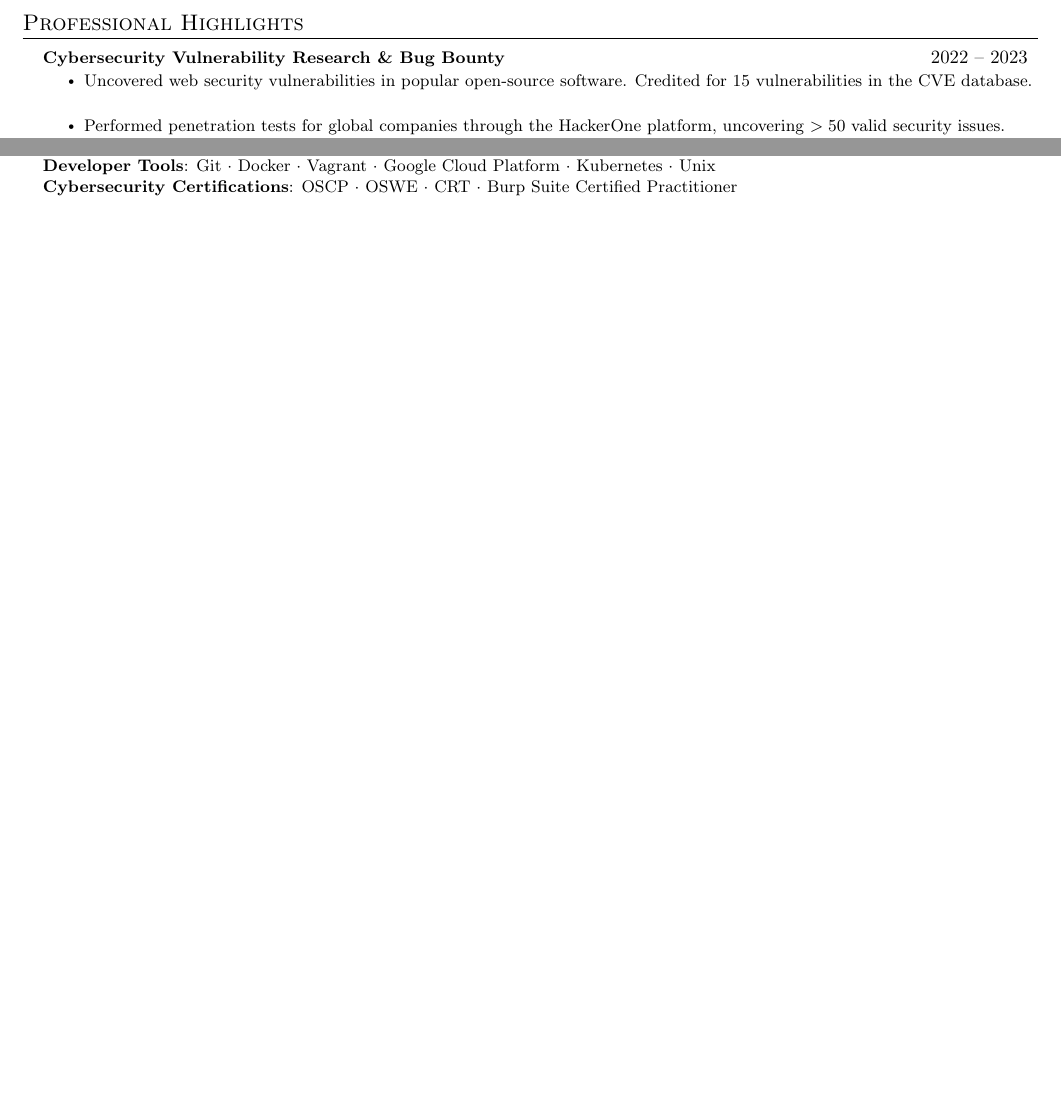
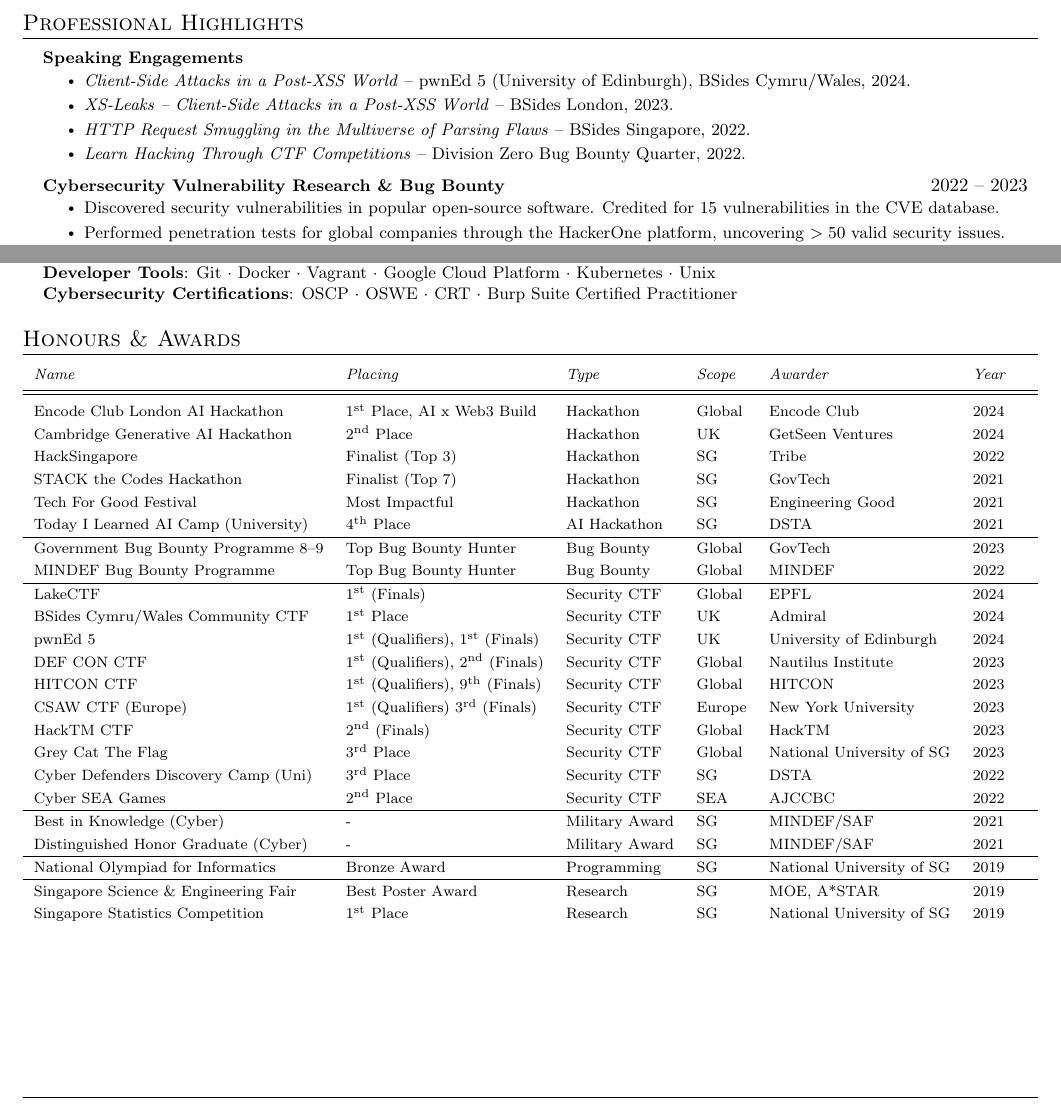
Before and after one commit to zeyu2001/cv, a LaTeX CV (cv.tex): two parts of page 2 of 2, joined at a grey line, cut so that both start at the same text, the shorter picture padded with empty space. Compiled offline with pdfLaTeX.

Commit message:
add honours & awards

```diff
--- a/cv.tex
+++ b/cv.tex
@@ -18,6 +17,9 @@
 \usepackage{fancyhdr}
 \usepackage[english]{babel}
 \usepackage{tabularx}
+\usepackage[super]{nth}
+\usepackage{booktabs}
+\usepackage{accsupp}
 \input{glyphtounicode}
 
 %----------FONT OPTIONS----------
@@ -104,0 +108 @@
+	\emph{Name}	& \emph{Placing}	& \emph{Type}	& \emph{Scope}	& \emph{Awarder}                 & \emph{Year}       \\
@@ -235,9 +236,18 @@
 \section{Professional Highlights}
 \resumeSubHeadingListStart
 \resumeProjectHeading
+{\textbf{Speaking Engagements}}{}
+\resumeItemListStart
+\resumeItem{\emph{Client-Side Attacks in a Post-XSS World} -- pwnEd 5 (University of Edinburgh), BSides Cymru/Wales, 2024.}
+\resumeItem{\emph{XS-Leaks -- Client-Side Attacks in a Post-XSS World} -- BSides London, 2023.}
+\resumeItem{\emph{HTTP Request Smuggling in the Multiverse of Parsing Flaws} -- BSides Singapore, 2022.}
+\resumeItem{\emph{Learn Hacking Through CTF Competitions} -- Division Zero Bug Bounty Quarter, 2022.}
+\resumeItemListEnd
+
+\resumeProjectHeading
 {\textbf{Cybersecurity Vulnerability Research \& Bug Bounty}}{2022 -- 2023}
 \resumeItemListStart
-\resumeItem{Uncovered web security vulnerabilities in popular open-source software.
+\resumeItem{Discovered security vulnerabilities in popular open-source software.
 	Credited for 15 vulnerabilities in the CVE database.
 }
 \resumeItem{Performed penetration tests for global companies through the HackerOne platform, uncovering $>50$ valid security issues.}
@@ -271,5 +279,41 @@
 	      }}
 \end{itemize}
 
-%-------------------------------------------
+\setlength{\tabcolsep}{6.0pt}
+\renewcommand{\arraystretch}{1.1}
+
+\section{Honours \& Awards}
+
+\fontsize{8.5}{11}\selectfont
+\awardsTable{
+	\awardsTableRow{Encode Club London AI Hackathon}{\nth{1} Place, AI x Web3 Build}{Hackathon}{Global}{Encode Club}{2024}
+	\awardsTableRow{Cambridge Generative AI Hackathon}{\nth{2} Place}{Hackathon}{UK}{GetSeen Ventures}{2024}
+	\awardsTableRow{HackSingapore}{Finalist (Top 3)}{Hackathon}{SG}{Tribe}{2022}
+	\awardsTableRow{STACK the Codes Hackathon}{Finalist (Top 7)}{Hackathon}{SG}{GovTech}{2021}
+	\awardsTableRow{Tech For Good Festival}{Most Impactful}{Hackathon}{SG}{Engineering Good}{2021}
+	\awardsTableRow{Today I Learned AI Camp (University)}{\nth{4} Place}{AI Hackathon}{SG}{DSTA}{2021}
+	\hline
+	\awardsTableRow{Government Bug Bounty Programme 8--9}{Top Bug Bounty Hunter}{Bug Bounty}{Global}{GovTech}{2023}
+	\awardsTableRow{MINDEF Bug Bounty Programme}{Top Bug Bounty Hunter}{Bug Bounty}{Global}{MINDEF}{2022}
+	\hline
+	\awardsTableRow{LakeCTF}{\nth{1} (Finals)}{Security CTF}{Global}{EPFL}{2024}
+	\awardsTableRow{BSides Cymru/Wales Community CTF}{\nth{1} Place}{Security CTF}{UK}{Admiral}{2024}
+	\awardsTableRow{pwnEd 5}{\nth{1} (Qualifiers), \nth{1} (Finals)}{Security CTF}{UK}{University of Edinburgh}{2024}
+	\awardsTableRow{DEF CON CTF}{\nth{1} (Qualifiers), \nth{2} (Finals)}{Security CTF}{Global}{Nautilus Institute}{2023}
+	\awardsTableRow{HITCON CTF}{\nth{1} (Qualifiers), \nth{9} (Finals)}{Security CTF}{Global}{HITCON}{2023}
+	\awardsTableRow{CSAW CTF (Europe)}{\nth{1} (Qualifiers) \nth{3} (Finals)}{Security CTF}{Europe}{New York University}{2023}
+	\awardsTableRow{HackTM CTF}{\nth{2} (Finals)}{Security CTF}{Global}{HackTM}{2023}
+	\awardsTableRow{Grey Cat The Flag}{\nth{3} Place}{Security CTF}{Global}{National University of SG}{2023}
+	\awardsTableRow{Cyber Defenders Discovery Camp (Uni)}{\nth{3} Place}{Security CTF}{SG}{DSTA}{2022}
+	\awardsTableRow{Cyber SEA Games}{\nth{2} Place}{Security CTF}{SEA}{AJCCBC}{2022}
+	\hline
+	\awardsTableRow{Best in Knowledge (Cyber)}{-}{Military Award}{SG}{MINDEF/SAF}{2021}
+	\awardsTableRow{Distinguished Honor Graduate (Cyber)}{-}{Military Award}{SG}{MINDEF/SAF}{2021}
+	\hline
+	\awardsTableRow{National Olympiad for Informatics}{Bronze Award}{Programming}{SG}{National University of SG}{2019}
+	\hline
+	\awardsTableRow{Singapore Science \& Engineering Fair}{Best Poster Award}{Research}{SG}{MOE, A*STAR}{2019}
+	\awardsTableRow{Singapore Statistics Competition}{\nth{1} Place}{Research}{SG}{National University of SG}{2019}
+}
+
 \end{document}
```
Also changed, not shown: cv.pdf, cv.tex (31 more changed lines).
